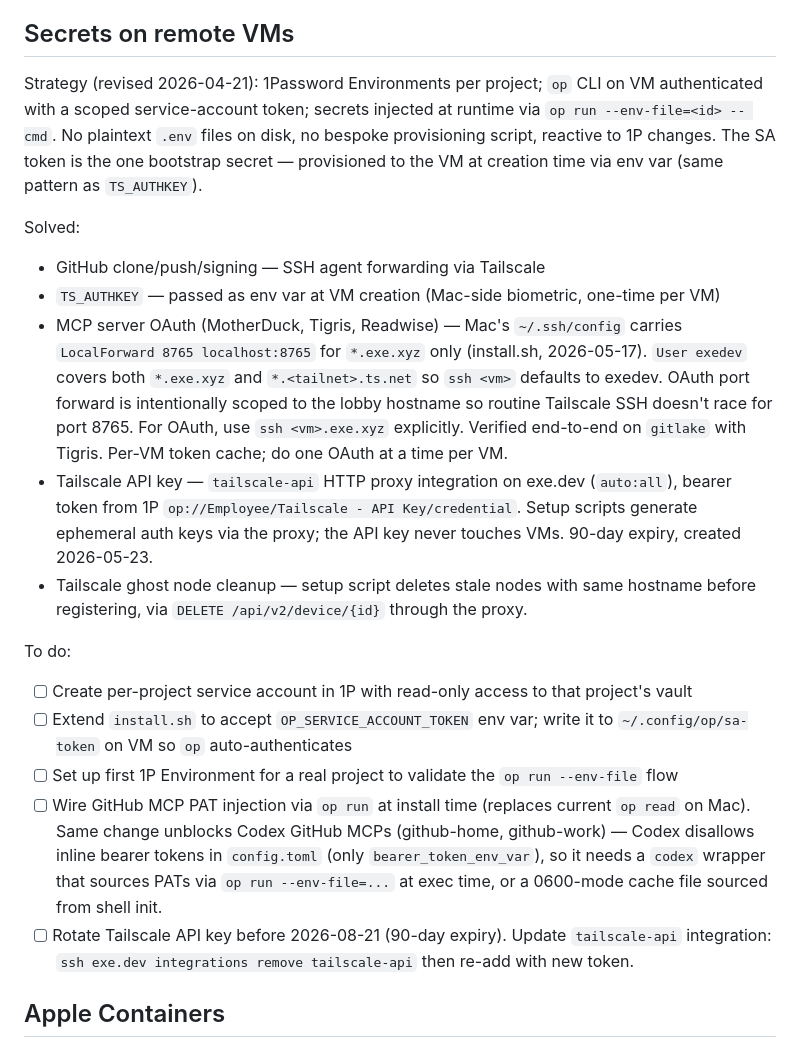
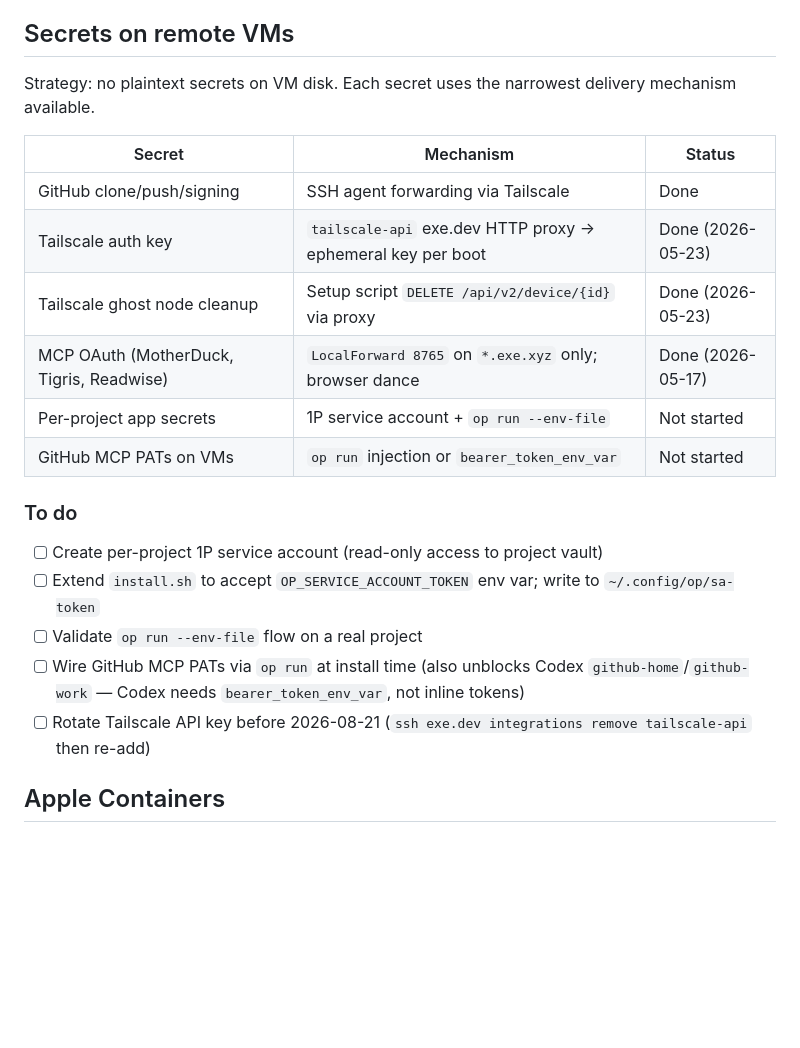
Before and after one commit to kylelundstedt/dotfiles, a Markdown page: TODO.md, the part around the change. GitHub-like rendering; blank space fills up the shorter version.

Commit message:
TODO: clean up secrets section — table for status, concise to-do list

```diff
--- a/TODO.md
+++ b/TODO.md
@@ -6,23 +6,24 @@
 
 ## Secrets on remote VMs
 
-Strategy (revised 2026-04-21): 1Password Environments per project; `op` CLI on VM authenticated with a scoped service-account token; secrets injected at runtime via `op run --env-file=<id> -- cmd`. No plaintext `.env` files on disk, no bespoke provisioning script, reactive to 1P changes. The SA token is the one bootstrap secret — provisioned to the VM at creation time via env var (same pattern as `TS_AUTHKEY`).
+Strategy: no plaintext secrets on VM disk. Each secret uses the narrowest delivery mechanism available.
 
-Solved:
+| Secret                                   | Mechanism                                                   | Status            |
+| ---------------------------------------- | ----------------------------------------------------------- | ----------------- |
+| GitHub clone/push/signing                | SSH agent forwarding via Tailscale                          | Done              |
+| Tailscale auth key                       | `tailscale-api` exe.dev HTTP proxy → ephemeral key per boot | Done (2026-05-23) |
+| Tailscale ghost node cleanup             | Setup script `DELETE /api/v2/device/{id}` via proxy         | Done (2026-05-23) |
+| MCP OAuth (MotherDuck, Tigris, Readwise) | `LocalForward 8765` on `*.exe.xyz` only; browser dance      | Done (2026-05-17) |
+| Per-project app secrets                  | 1P service account + `op run --env-file`                    | Not started       |
+| GitHub MCP PATs on VMs                   | `op run` injection or `bearer_token_env_var`                | Not started       |
 
-- GitHub clone/push/signing — SSH agent forwarding via Tailscale
-- `TS_AUTHKEY` — passed as env var at VM creation (Mac-side biometric, one-time per VM)
-- MCP server OAuth (MotherDuck, Tigris, Readwise) — Mac's `~/.ssh/config` carries `LocalForward 8765 localhost:8765` for `*.exe.xyz` only (install.sh, 2026-05-17). `User exedev` covers both `*.exe.xyz` and `*.<tailnet>.ts.net` so `ssh <vm>` defaults to exedev. OAuth port forward is intentionally scoped to the lobby hostname so routine Tailscale SSH doesn't race for port 8765. For OAuth, use `ssh <vm>.exe.xyz` explicitly. Verified end-to-end on `gitlake` with Tigris. Per-VM token cache; do one OAuth at a time per VM.
-- Tailscale API key — `tailscale-api` HTTP proxy integration on exe.dev (`auto:all`), bearer token from 1P `op://Employee/Tailscale - API Key/credential`. Setup scripts generate ephemeral auth keys via the proxy; the API key never touches VMs. 90-day expiry, created 2026-05-23.
-- Tailscale ghost node cleanup — setup script deletes stale nodes with same hostname before registering, via `DELETE /api/v2/device/{id}` through the proxy.
+### To do
 
-To do:
-
-- [ ] Create per-project service account in 1P with read-only access to that project's vault
-- [ ] Extend `install.sh` to accept `OP_SERVICE_ACCOUNT_TOKEN` env var; write it to `~/.config/op/sa-token` on VM so `op` auto-authenticates
-- [ ] Set up first 1P Environment for a real project to validate the `op run --env-file` flow
-- [ ] Wire GitHub MCP PAT injection via `op run` at install time (replaces current `op read` on Mac). Same change unblocks Codex GitHub MCPs (github-home, github-work) — Codex disallows inline bearer tokens in `config.toml` (only `bearer_token_env_var`), so it needs a `codex` wrapper that sources PATs via `op run --env-file=...` at exec time, or a 0600-mode cache file sourced from shell init.
-- [ ] Rotate Tailscale API key before 2026-08-21 (90-day expiry). Update `tailscale-api` integration: `ssh exe.dev integrations remove tailscale-api` then re-add with new token.
+- [ ] Create per-project 1P service account (read-only access to project vault)
+- [ ] Extend `install.sh` to accept `OP_SERVICE_ACCOUNT_TOKEN` env var; write to `~/.config/op/sa-token`
+- [ ] Validate `op run --env-file` flow on a real project
+- [ ] Wire GitHub MCP PATs via `op run` at install time (also unblocks Codex `github-home`/`github-work` — Codex needs `bearer_token_env_var`, not inline tokens)
+- [ ] Rotate Tailscale API key before 2026-08-21 (`ssh exe.dev integrations remove tailscale-api` then re-add)
 
 ## Apple Containers
 
```
